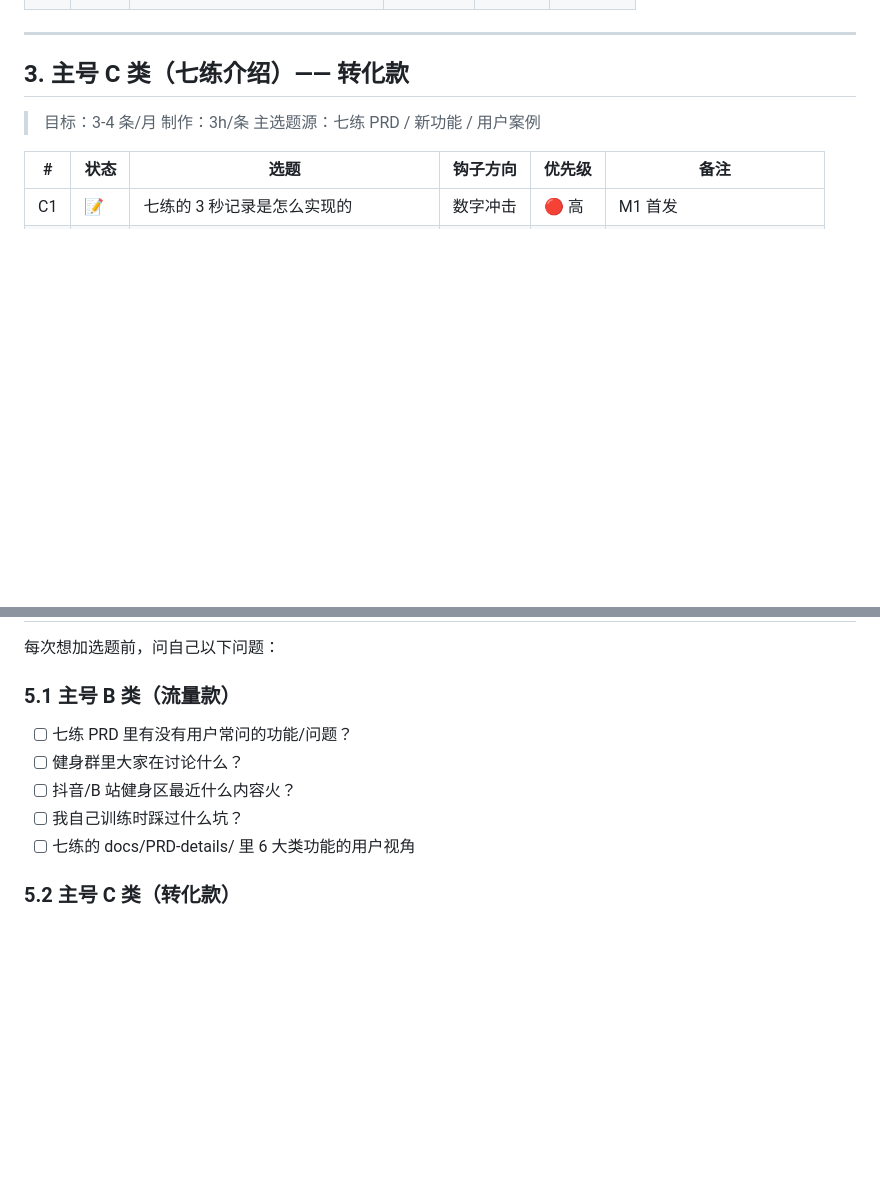
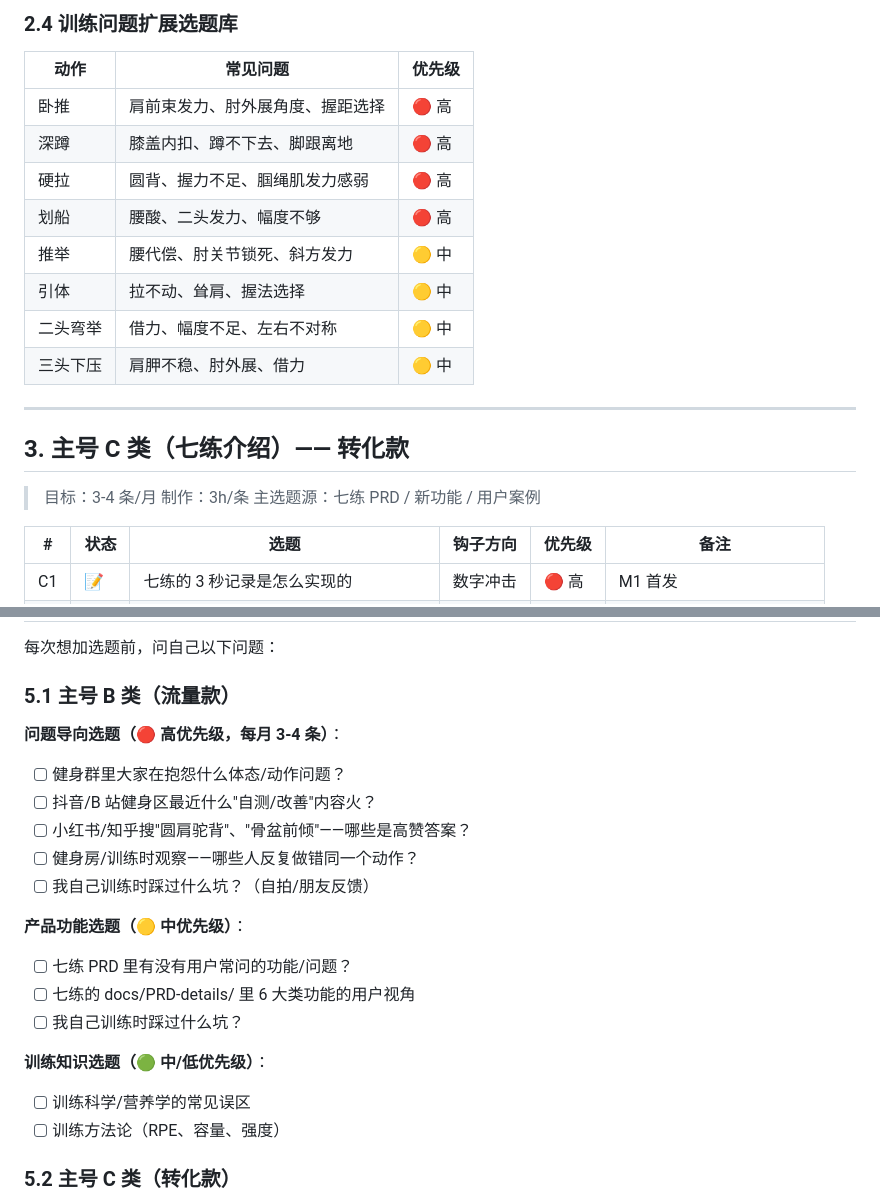
Before and after one commit to eaTong/7fit, a Markdown page: resources/docs/backlog.md, 2 parts joined by grey strips. GitHub-like rendering; blank space fills up the shorter version.

```diff
--- a/resources/docs/backlog.md
+++ b/resources/docs/backlog.md
@@ -39,3 +82,15 @@
+### 2.4 训练问题扩展选题库
+
+| 动作 | 常见问题 | 优先级 |
+|---|---|---|
+| 卧推 | 肩前束发力、肘外展角度、握距选择 | 🔴 高 |
+| 深蹲 | 膝盖内扣、蹲不下去、脚跟离地 | 🔴 高 |
+| 硬拉 | 圆背、握力不足、腘绳肌发力感弱 | 🔴 高 |
+| 划船 | 腰酸、二头发力、幅度不够 | 🔴 高 |
+| 推举 | 腰代偿、肘关节锁死、斜方发力 | 🟡 中 |
+| 引体 | 拉不动、耸肩、握法选择 | 🟡 中 |
+| 二头弯举 | 借力、幅度不足、左右不对称 | 🟡 中 |
+| 三头下压 | 肩胛不稳、肘外展、借力 | 🟡 中 |
 
 ---
 
@@ -81,11 +136,24 @@
 
 ### 5.1 主号 B 类（流量款）
 
+**问题导向选题（🔴 高优先级，每月 3-4 条）**：
+
+- [ ] 健身群里大家在抱怨什么体态/动作问题？
+- [ ] 抖音/B 站健身区最近什么"自测/改善"内容火？
+- [ ] 小红书/知乎搜"圆肩驼背"、"骨盆前倾"——哪些是高赞答案？
+- [ ] 健身房/训练时观察——哪些人反复做错同一个动作？
+- [ ] 我自己训练时踩过什么坑？（自拍/朋友反馈）
+
+**产品功能选题（🟡 中优先级）**：
+
 - [ ] 七练 PRD 里有没有用户常问的功能/问题？
-- [ ] 健身群里大家在讨论什么？
-- [ ] 抖音/B 站健身区最近什么内容火？
+- [ ] 七练的 docs/PRD-details/ 里 6 大类功能的用户视角
 - [ ] 我自己训练时踩过什么坑？
-- [ ] 七练的 docs/PRD-details/ 里 6 大类功能的用户视角
+
+**训练知识选题（🟢 中/低优先级）**：
+
+- [ ] 训练科学/营养学的常见误区
+- [ ] 训练方法论（RPE、容量、强度）
 
 ### 5.2 主号 C 类（转化款）
 
```
Also changed, not shown: other parts of resources/docs/backlog.md (+51 -8 lines), resources/docs/strategy.md (+41 -0 lines).
